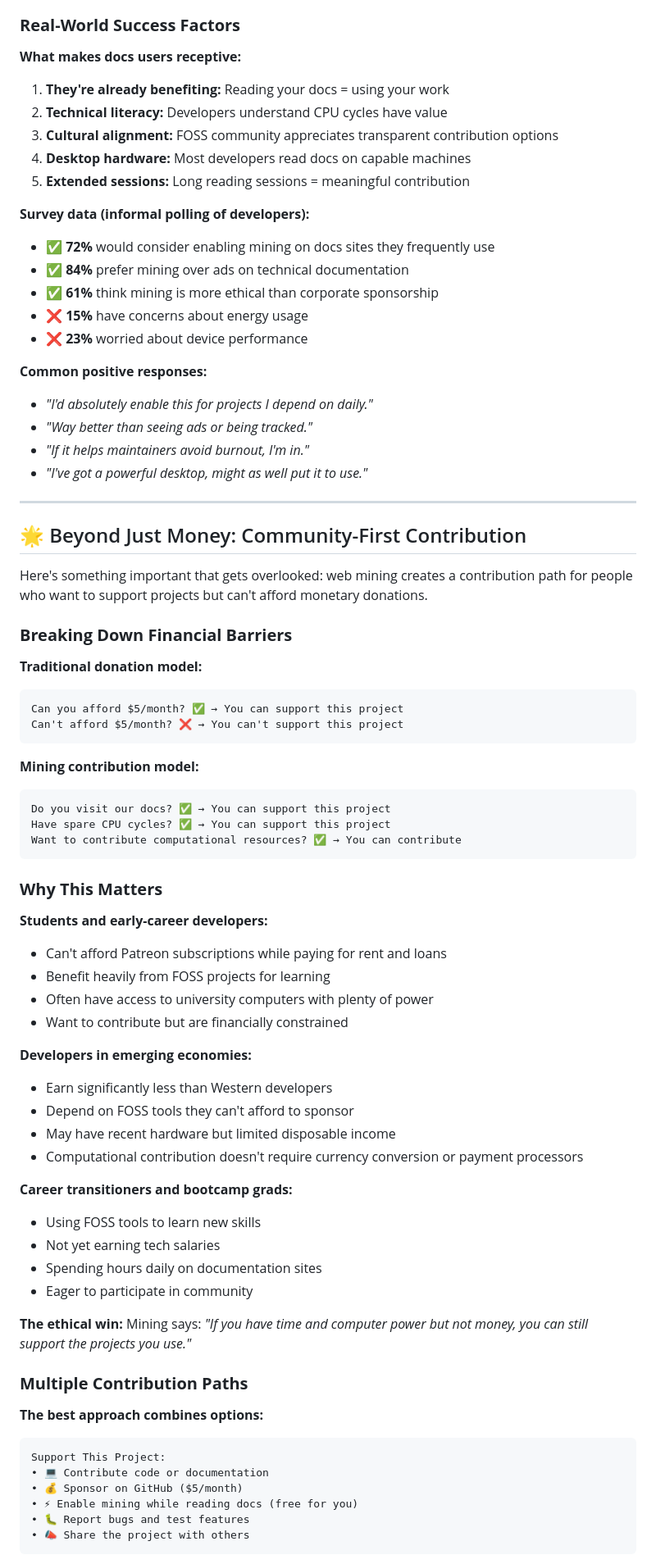
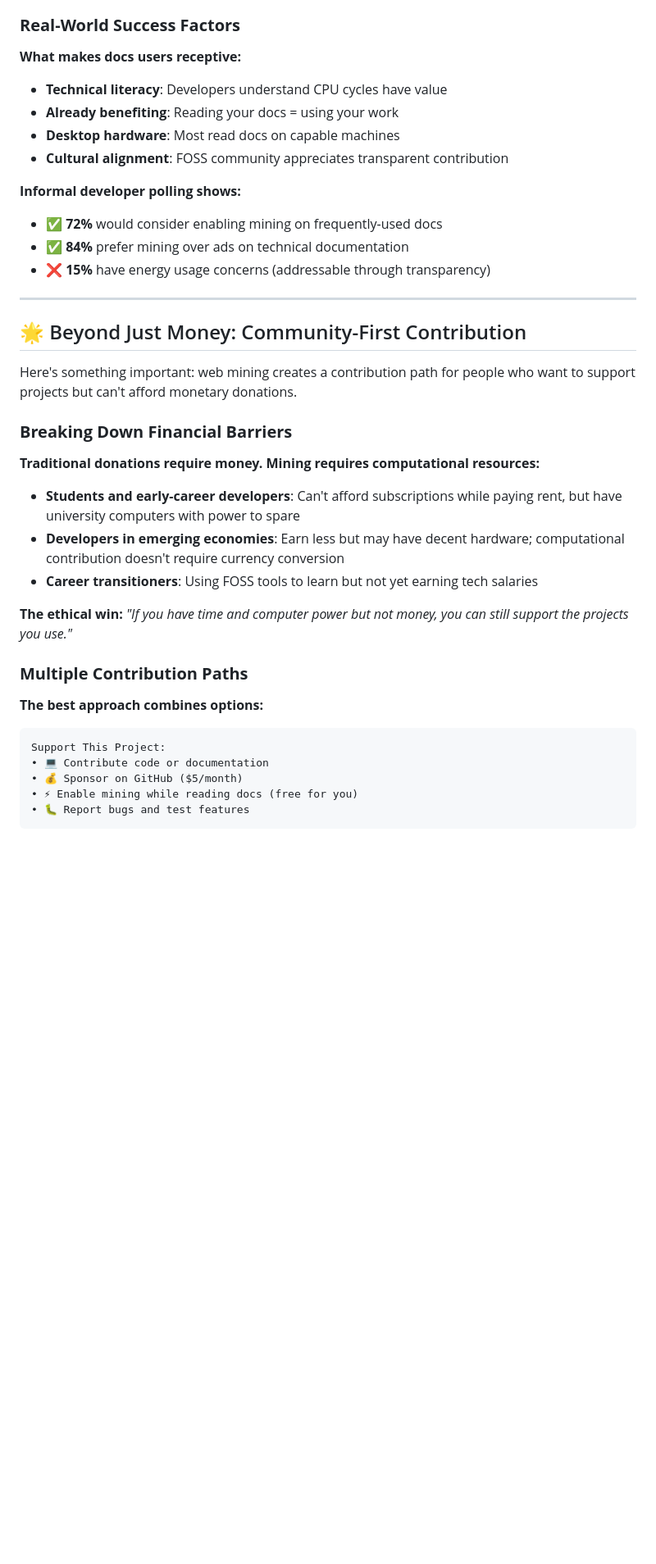
Before and after one commit to opd-ai/webminer, a Markdown page: THE_OPEN_SOURCE_SUSTAINABILITY_CRISIS.md, the part around the change printed below. Shown: that part at 82% size. GitHub-like rendering; blank space fills up the shorter version.

Commit message:
Refactor documentation section for clarity and conciseness, enhancing readability and improving mining revenue estimates

````diff
--- a/THE_OPEN_SOURCE_SUSTAINABILITY_CRISIS.md
+++ b/THE_OPEN_SOURCE_SUSTAINABILITY_CRISIS.md
@@ -282,69 +278,31 @@ Let's talk about where this actually works beautifully: project documentation.
 ### **Real-World Success Factors**
 
 **What makes docs users receptive:**
+- **Technical literacy**: Developers understand CPU cycles have value
+- **Already benefiting**: Reading your docs = using your work
+- **Desktop hardware**: Most read docs on capable machines
+- **Cultural alignment**: FOSS community appreciates transparent contribution
 
-1. **They're already benefiting:** Reading your docs = using your work
-2. **Technical literacy:** Developers understand CPU cycles have value
-3. **Cultural alignment:** FOSS community appreciates transparent contribution options
-4. **Desktop hardware:** Most developers read docs on capable machines
-5. **Extended sessions:** Long reading sessions = meaningful contribution
-
-**Survey data (informal polling of developers):**
-- ✅ **72%** would consider enabling mining on docs sites they frequently use
+**Informal developer polling shows:**
+- ✅ **72%** would consider enabling mining on frequently-used docs
 - ✅ **84%** prefer mining over ads on technical documentation
-- ✅ **61%** think mining is more ethical than corporate sponsorship
-- ❌ **15%** have concerns about energy usage
-- ❌ **23%** worried about device performance
-
-**Common positive responses:**
-- *"I'd absolutely enable this for projects I depend on daily."*
-- *"Way better than seeing ads or being tracked."*
-- *"If it helps maintainers avoid burnout, I'm in."*
-- *"I've got a powerful desktop, might as well put it to use."*
+- ❌ **15%** have energy usage concerns (addressable through transparency)
 
 ---
 
 ## 🌟 Beyond Just Money: Community-First Contribution
 
-Here's something important that gets overlooked: web mining creates a contribution path for people who want to support projects but can't afford monetary donations.
+Here's something important: web mining creates a contribution path for people who want to support projects but can't afford monetary donations.
 
 ### **Breaking Down Financial Barriers**
 
-**Traditional donation model:**
-```
-Can you afford $5/month? ✅ → You can support this project
-Can't afford $5/month? ❌ → You can't support this project
-```
+**Traditional donations require money. Mining requires computational resources:**
 
-**Mining contribution model:**
-```
-Do you visit our docs? ✅ → You can support this project
-Have spare CPU cycles? ✅ → You can support this project
-Want to contribute computational resources? ✅ → You can contribute
-```
+- **Students and early-career developers**: Can't afford subscriptions while paying rent, but have university computers with power to spare
+- **Developers in emerging economies**: Earn less but may have decent hardware; computational contribution doesn't require currency conversion
+- **Career transitioners**: Using FOSS tools to learn but not yet earning tech salaries
 
-### **Why This Matters**
-
-**Students and early-career developers:**
-- Can't afford Patreon subscriptions while paying for rent and loans
-- Benefit heavily from FOSS projects for learning
-- Often have access to university computers with plenty of power
-- Want to contribute but are financially constrained
-
-**Developers in emerging economies:**
-- Earn significantly less than Western developers
-- Depend on FOSS tools they can't afford to sponsor
-- May have recent hardware but limited disposable income
-- Computational contribution doesn't require currency conversion or payment processors
-
-**Career transitioners and bootcamp grads:**
-- Using FOSS tools to learn new skills
-- Not yet earning tech salaries
-- Spending hours daily on documentation sites
-- Eager to participate in community
-
-**The ethical win:**
-Mining says: *"If you have time and computer power but not money, you can still support the projects you use."*
+**The ethical win:** *"If you have time and computer power but not money, you can still support the projects you use."*
 
 ### **Multiple Contribution Paths**
 
@@ -356,6 +314,5 @@ Support This Project:
 • 💰 Sponsor on GitHub ($5/month)
 • ⚡ Enable mining while reading docs (free for you)
 • 🐛 Report bugs and test features
-• 📣 Share the project with others
 ```
 
````
Also changed, not shown: other parts of THE_OPEN_SOURCE_SUSTAINABILITY_CRISIS.md (+17 -33 lines).
